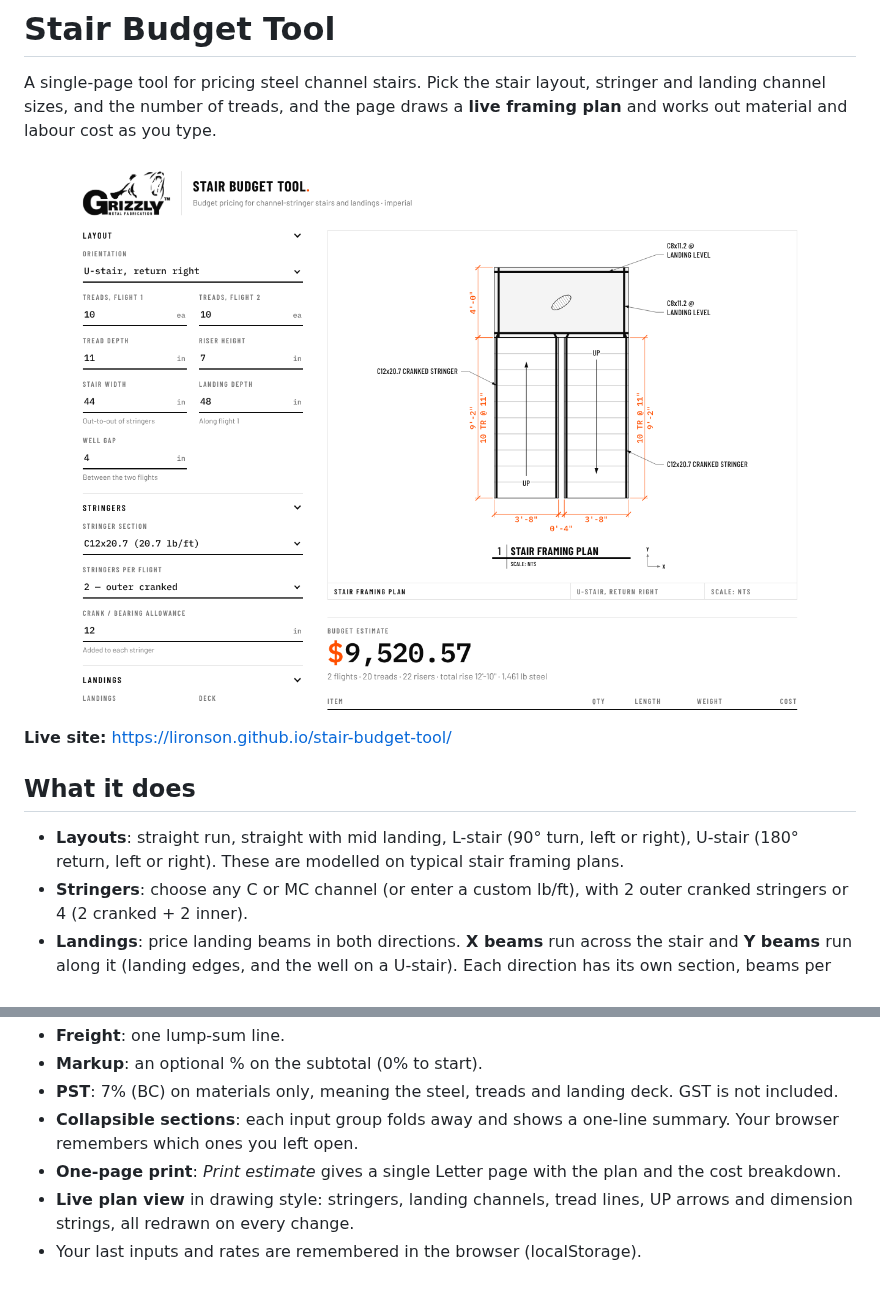
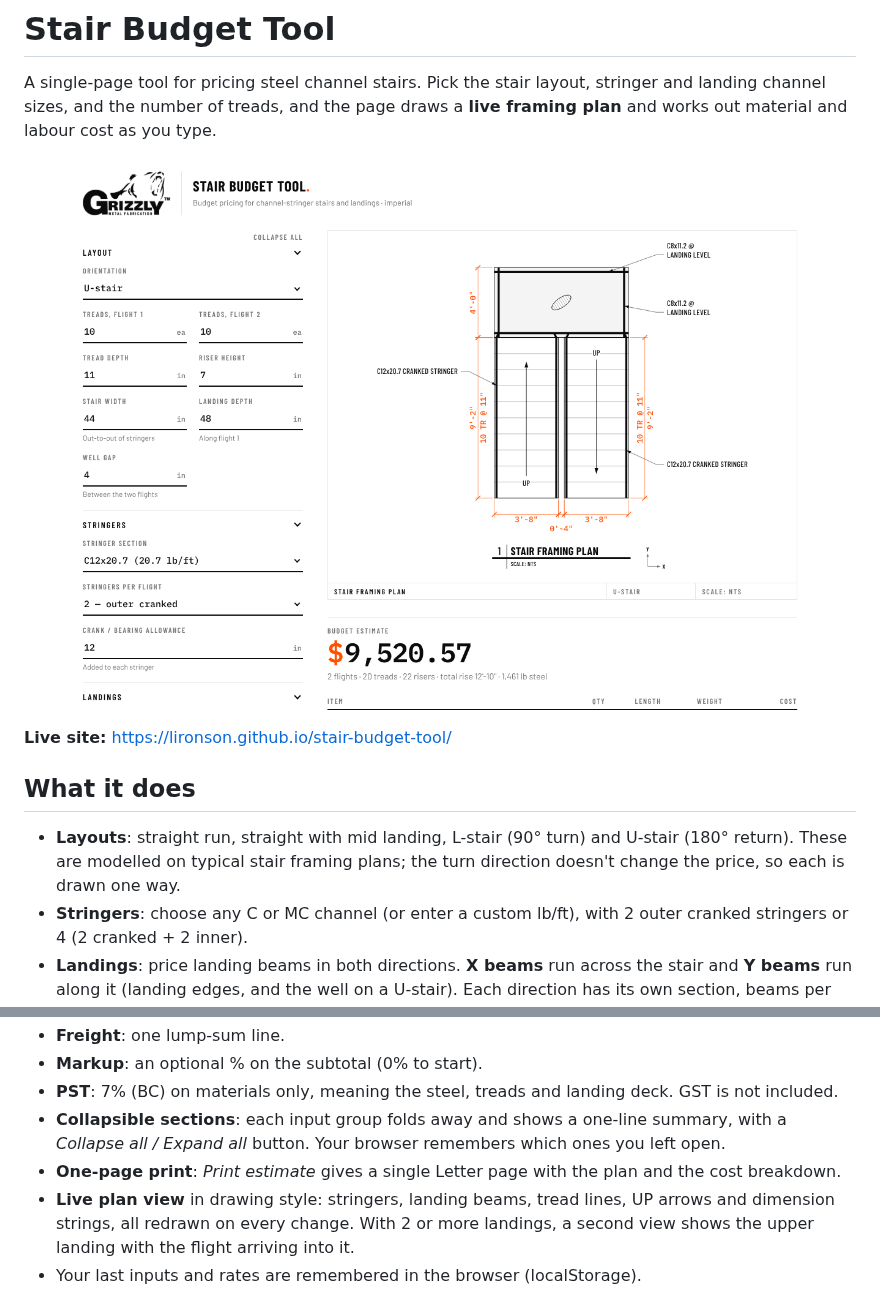
Before and after one commit to lironson/stair-budget-tool, a Markdown page: README.md, 2 parts joined by grey strips. Drawn GitHub-style; pictures changed too: docs/screenshot.png.

```diff
--- a/README.md
+++ b/README.md
@@ -10,8 +10,9 @@ and works out material and labour cost as you type.
 
 ## What it does
 
-- **Layouts**: straight run, straight with mid landing, L-stair (90° turn, left or right),
-  U-stair (180° return, left or right). These are modelled on typical stair framing plans.
+- **Layouts**: straight run, straight with mid landing, L-stair (90° turn) and U-stair
+  (180° return). These are modelled on typical stair framing plans; the turn direction
+  doesn't change the price, so each is drawn one way.
 - **Stringers**: choose any C or MC channel (or enter a custom lb/ft), with 2 outer cranked
   stringers or 4 (2 cranked + 2 inner).
 - **Landings**: price landing beams in both directions. **X beams** run across the stair
@@ -30,12 +31,13 @@ and works out material and labour cost as you type.
 - **Freight**: one lump-sum line.
 - **Markup**: an optional % on the subtotal (0% to start).
 - **PST**: 7% (BC) on materials only, meaning the steel, treads and landing deck. GST is not included.
-- **Collapsible sections**: each input group folds away and shows a one-line summary. Your
-  browser remembers which ones you left open.
+- **Collapsible sections**: each input group folds away and shows a one-line summary, with
+  a *Collapse all / Expand all* button. Your browser remembers which ones you left open.
 - **One-page print**: *Print estimate* gives a single Letter page with the plan and the
   cost breakdown.
-- **Live plan view** in drawing style: stringers, landing channels, tread lines, UP arrows
-  and dimension strings, all redrawn on every change.
+- **Live plan view** in drawing style: stringers, landing beams, tread lines, UP arrows
+  and dimension strings, all redrawn on every change. With 2 or more landings, a second
+  view shows the upper landing with the flight arriving into it.
 - Your last inputs and rates are remembered in the browser (localStorage).
 
 > The rates that ship with the page are **example values**. Replace them with your own.
```
Also changed, not shown: docs/ARCHITECTURE.md (+36 -9 lines), 6 other files.
